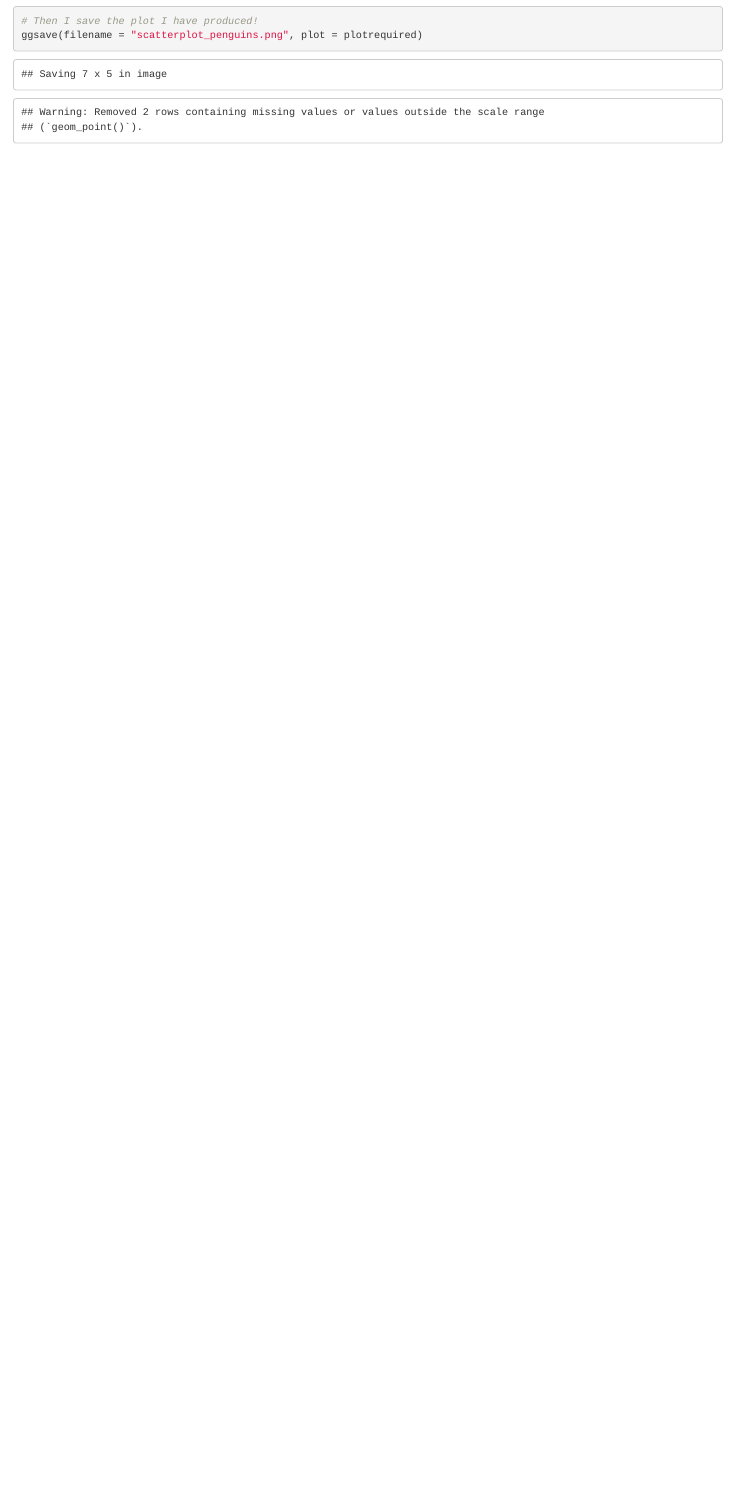
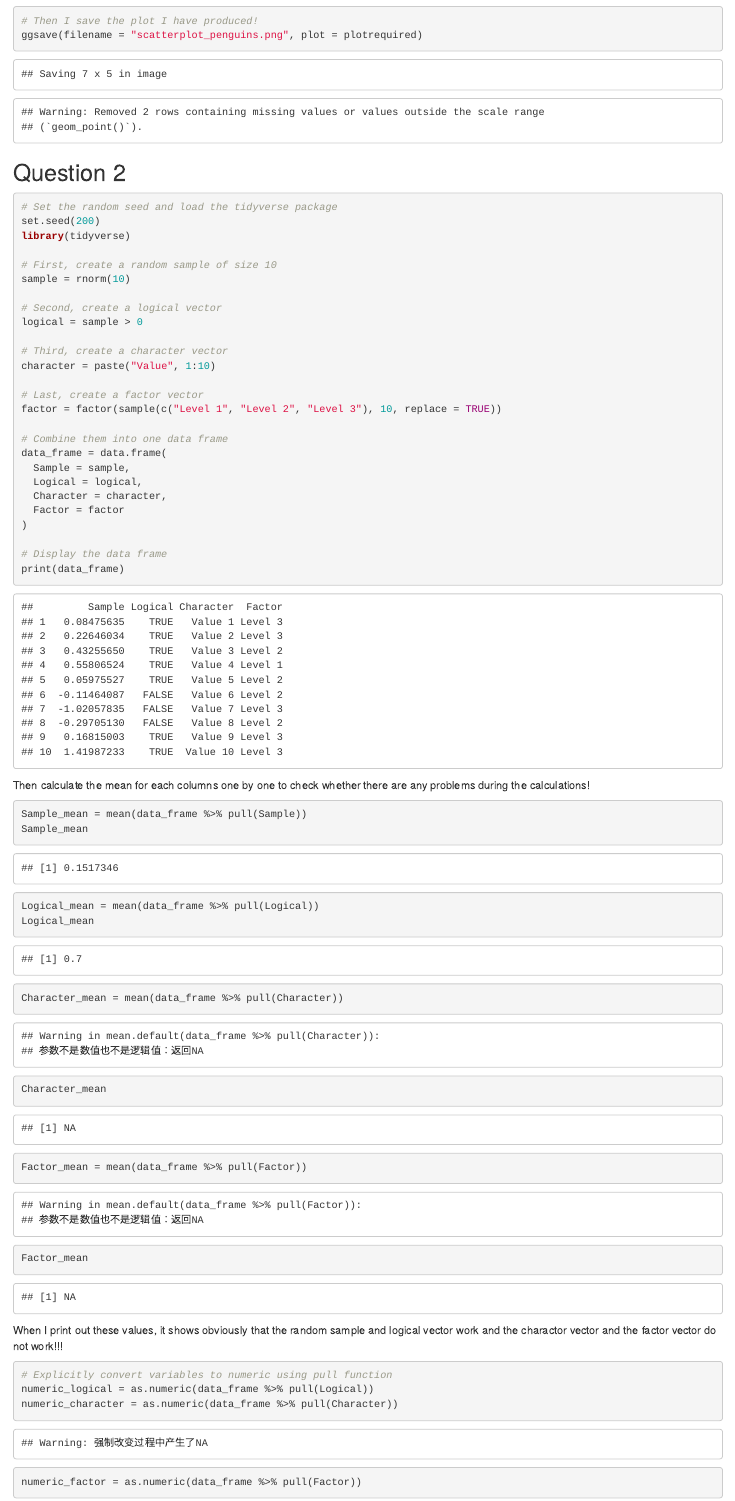
Before and after one commit to YonghaoYU2002/p8105_hw1_yy3564, an R Markdown document (p8105_hw1_yy3564.Rmd): the page in a window 1100 px wide, from 1420 px down. The pictures show the output file p8105_hw1_yy3564.html that the author committed with the source, opened offline.

Commit message:
commit again!

````diff
--- a/p8105_hw1_yy3564.Rmd
+++ b/p8105_hw1_yy3564.Rmd
@@ -32,8 +32,63 @@ plotrequired
 ggsave(filename = "scatterplot_penguins.png", plot = plotrequired)
 ```
 
-
+## Question 2
 
 ```{r}
+# Set the random seed and load the tidyverse package
+set.seed(200)
+library(tidyverse)
+
+# First, create a random sample of size 10
+sample = rnorm(10)
+
+# Second, create a logical vector
+logical = sample > 0
+
+# Third, create a character vector
+character = paste("Value", 1:10)
+
+# Last, create a factor vector
+factor = factor(sample(c("Level 1", "Level 2", "Level 3"), 10, replace = TRUE))
+
+# Combine them into one data frame
+data_frame = data.frame(
+  Sample = sample,
+  Logical = logical,
+  Character = character,
+  Factor = factor
+)
+
+# Display the data frame
+print(data_frame)
 
 ```
+Then calculate the mean for each columns one by one to check whether there are any problems during the calculations!
+
+```{r}
+Sample_mean = mean(data_frame %>% pull(Sample))
+Sample_mean
+```
+```{r}
+Logical_mean = mean(data_frame %>% pull(Logical))
+Logical_mean
+```
+
+```{r}
+Character_mean = mean(data_frame %>% pull(Character))
+Character_mean
+```
+
+```{r}
+Factor_mean = mean(data_frame %>% pull(Factor))
+Factor_mean
+```
+When I print out these values, it shows obviously that the random sample and logical vector work and the charactor vector and the factor vector do not work!!!
+
+```{r}
+# Explicitly convert variables to numeric using pull function
+numeric_logical = as.numeric(data_frame %>% pull(Logical))
+numeric_character = as.numeric(data_frame %>% pull(Character))
+numeric_factor = as.numeric(data_frame %>% pull(Factor))
+```
+```{r}
````
Also changed, not shown: README.md, p8105_hw1_yy3564.html, p8105_hw1_yy3564.Rmd (11 more changed lines).
